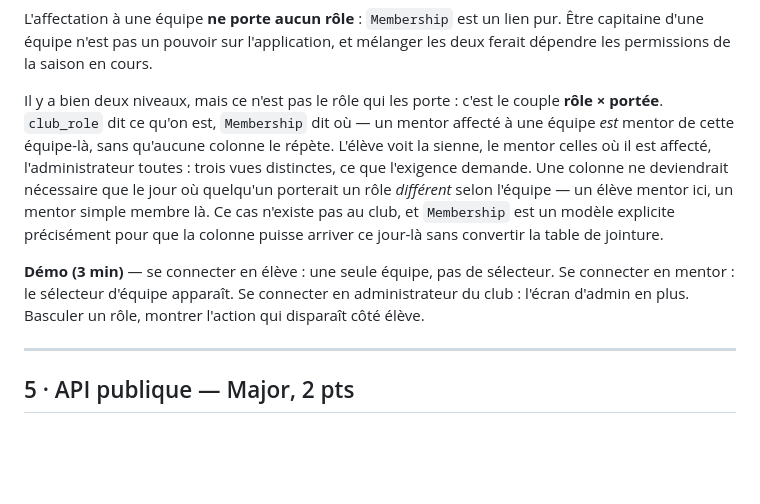
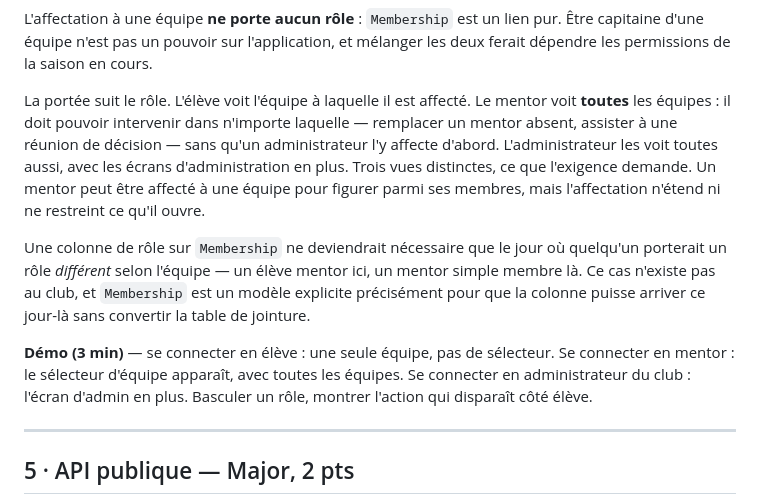
Before and after one commit to JeromeBarthelemy/transcendence, a Markdown page: docs/modules.md, the part around the change. Drawn GitHub-style; blank space fills up the shorter version.

Commit message:
docs: let a mentor reach every team, not only the ones they are assigned to (#115)
- `docs/modules.md` §4: a mentor sees every team, so they can step in on
any of them (standing in for an absent mentor, attending a decision
meeting) without an admin assigning them first. A student still sees
their own team, and an admin every team plus the administration screens:
three distinct views, which is what the requirement asks.
- An assignment lets a mentor show among a team's members; it neither
widens nor narrows what they open.

This is the rule `main` already implements (`team_season_acted_on`,
`team_seasons_open_to`) and #107 relies on; the section said the
opposite. See the review on #110.

```diff
--- a/docs/modules.md
+++ b/docs/modules.md
@@ -135,20 +135,24 @@ L'affectation à une équipe **ne porte aucun rôle** : `Membership` est un lien
 Être capitaine d'une équipe n'est pas un pouvoir sur l'application, et mélanger les
 deux ferait dépendre les permissions de la saison en cours.
 
-Il y a bien deux niveaux, mais ce n'est pas le rôle qui les porte : c'est le couple
-**rôle × portée**. `club_role` dit ce qu'on est, `Membership` dit où — un mentor
-affecté à une équipe *est* mentor de cette équipe-là, sans qu'aucune colonne le
-répète. L'élève voit la sienne, le mentor celles où il est affecté, l'administrateur
-toutes : trois vues distinctes, ce que l'exigence demande. Une colonne ne
-deviendrait nécessaire que le jour où quelqu'un porterait un rôle *différent* selon
-l'équipe — un élève mentor ici, un mentor simple membre là. Ce cas n'existe pas au
-club, et `Membership` est un modèle explicite précisément pour que la colonne puisse
-arriver ce jour-là sans convertir la table de jointure.
+La portée suit le rôle. L'élève voit l'équipe à laquelle il est affecté. Le mentor
+voit **toutes** les équipes : il doit pouvoir intervenir dans n'importe laquelle —
+remplacer un mentor absent, assister à une réunion de décision — sans qu'un
+administrateur l'y affecte d'abord. L'administrateur les voit toutes aussi, avec
+les écrans d'administration en plus. Trois vues distinctes, ce que l'exigence
+demande. Un mentor peut être affecté à une équipe pour figurer parmi ses membres,
+mais l'affectation n'étend ni ne restreint ce qu'il ouvre.
+
+Une colonne de rôle sur `Membership` ne deviendrait nécessaire que le jour où
+quelqu'un porterait un rôle *différent* selon l'équipe — un élève mentor ici, un
+mentor simple membre là. Ce cas n'existe pas au club, et `Membership` est un modèle
+explicite précisément pour que la colonne puisse arriver ce jour-là sans convertir
+la table de jointure.
 
 **Démo (3 min)** — se connecter en élève : une seule équipe, pas de sélecteur.
-Se connecter en mentor : le sélecteur d'équipe apparaît. Se connecter en
-administrateur du club : l'écran d'admin en plus. Basculer un rôle, montrer
-l'action qui disparaît côté élève.
+Se connecter en mentor : le sélecteur d'équipe apparaît, avec toutes les équipes.
+Se connecter en administrateur du club : l'écran d'admin en plus. Basculer un
+rôle, montrer l'action qui disparaît côté élève.
 
 ---
 
```
